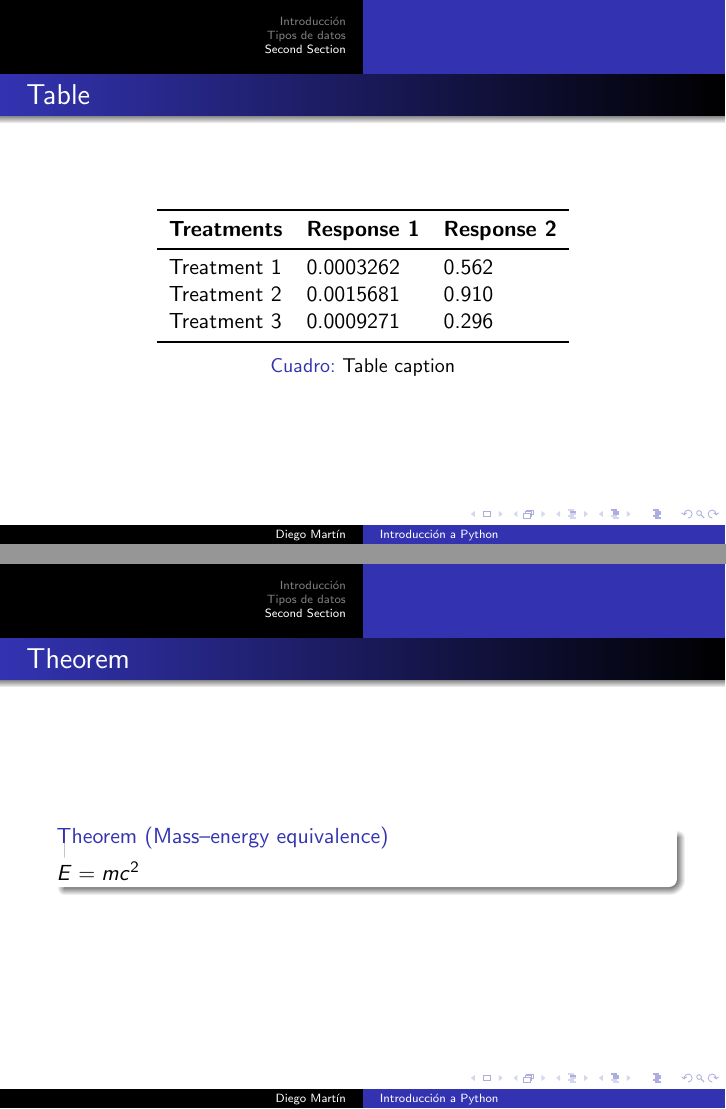
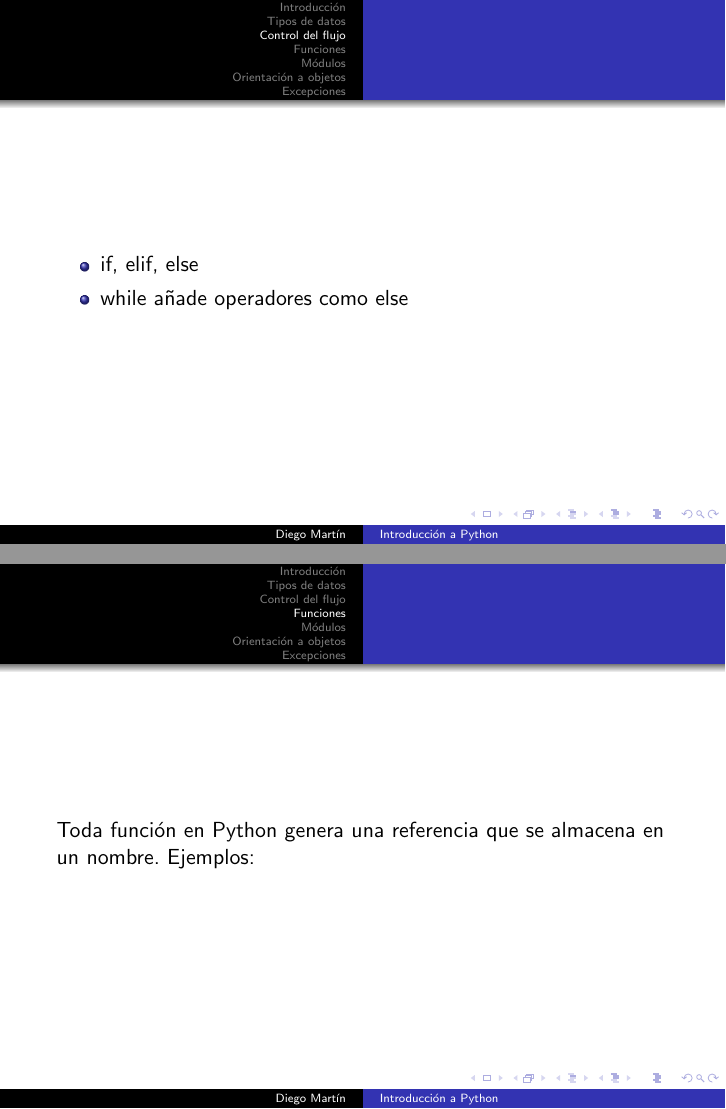
Before and after one commit to Alternhuman/seminario-python, LaTeX slides (beamer/beamer/presentation_1.tex): pages 22 and 23 of 28 before the commit and pages 22 and 23 of 30 after it, joined at a grey line. Compiled offline with pdfLaTeX.

Commit message:
Almost there. Minor bugs pending

```diff
--- a/beamer/beamer/presentation_1.tex
+++ b/beamer/beamer/presentation_1.tex
@@ -84,6 +84,7 @@
 \usepackage[spanish]{babel}
 \selectlanguage{spanish}
 \usepackage[utf8]{inputenc}
+\usepackage{verbatim}
 \graphicspath{{Pictures/}}
 
 %----------------------------------------------------------------------------------------
@@ -361,6 +362,19 @@ La principal ventaja de contar con ambos tipos de elementos es la flexibilidad d
 \includegraphics[height=0.7\textheight]{tree.png}
 \end{center}
 \end{frame}
-%------------------------------------------------
-\section{Second Section}
-%------------------------------------------------
+
+\section{Control del flujo}
+\begin{frame}
+\begin{itemize}
+\item if, elif, else
+\item while
+	añade operadores como else
+\end{itemize}
+\end{frame}
+
+\section{Funciones}
+\begin{frame}
+Toda función en Python genera una referencia que se almacena en un nombre. Ejemplos:
+\end{frame}
+
+\section{Módulos}
@@ -366,0 +388 @@ La principal ventaja de contar con ambos tipos de elementos es la flexibilidad d
+\section{Orientación a objetos}
@@ -367,15 +392,2 @@ La principal ventaja de contar con ambos tipos de elementos es la flexibilidad d
 
 \begin{frame}
-\frametitle{Table}
-\begin{table}
-\begin{tabular}{l l l}
-\toprule
-\textbf{Treatments} & \textbf{Response 1} & \textbf{Response 2}\\
-\midrule
-Treatment 1 & 0.0003262 & 0.562 \\
-Treatment 2 & 0.0015681 & 0.910 \\
-Treatment 3 & 0.0009271 & 0.296 \\
-\bottomrule
-\end{tabular}
-\caption{Table caption}
-\end{table}
@@ -385,6 +407,2 @@ Treatment 3 & 0.0009271 & 0.296 \\
 
 \begin{frame}
-\frametitle{Theorem}
-\begin{theorem}[Mass--energy equivalence]
-$E = mc^2$
-\end{theorem}
@@ -401 +411,0 @@ $E = mc^2$
-\begin{theorem}[Mass--energy equivalence]
```
Also changed, not shown: essay/essay_1.tex (+1 -1 lines), beamer/beamer/Pictures/new_pet.png (added), beamer/beamer/Pictures/new_pet_cropped.png (added), beamer/beamer/Pictures/python.png (added), beamer/beamer/Pictures/python_1.png (added), beamer/beamer/Pictures/python_2.png (added), beamer/beamer/presentation_1.pdf, beamer/beamer/presentation_1.tex (70 more changed lines), 7 other files.
